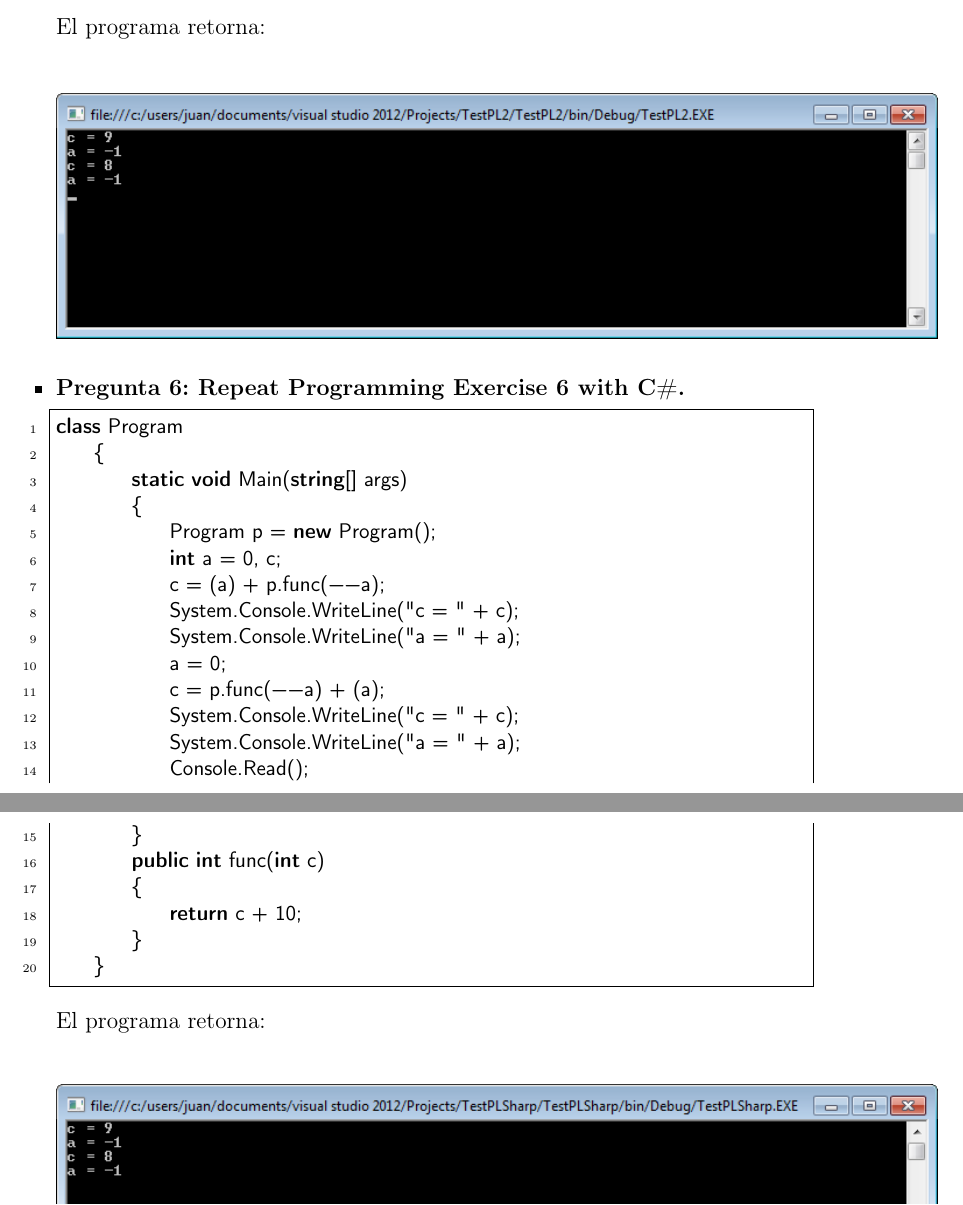
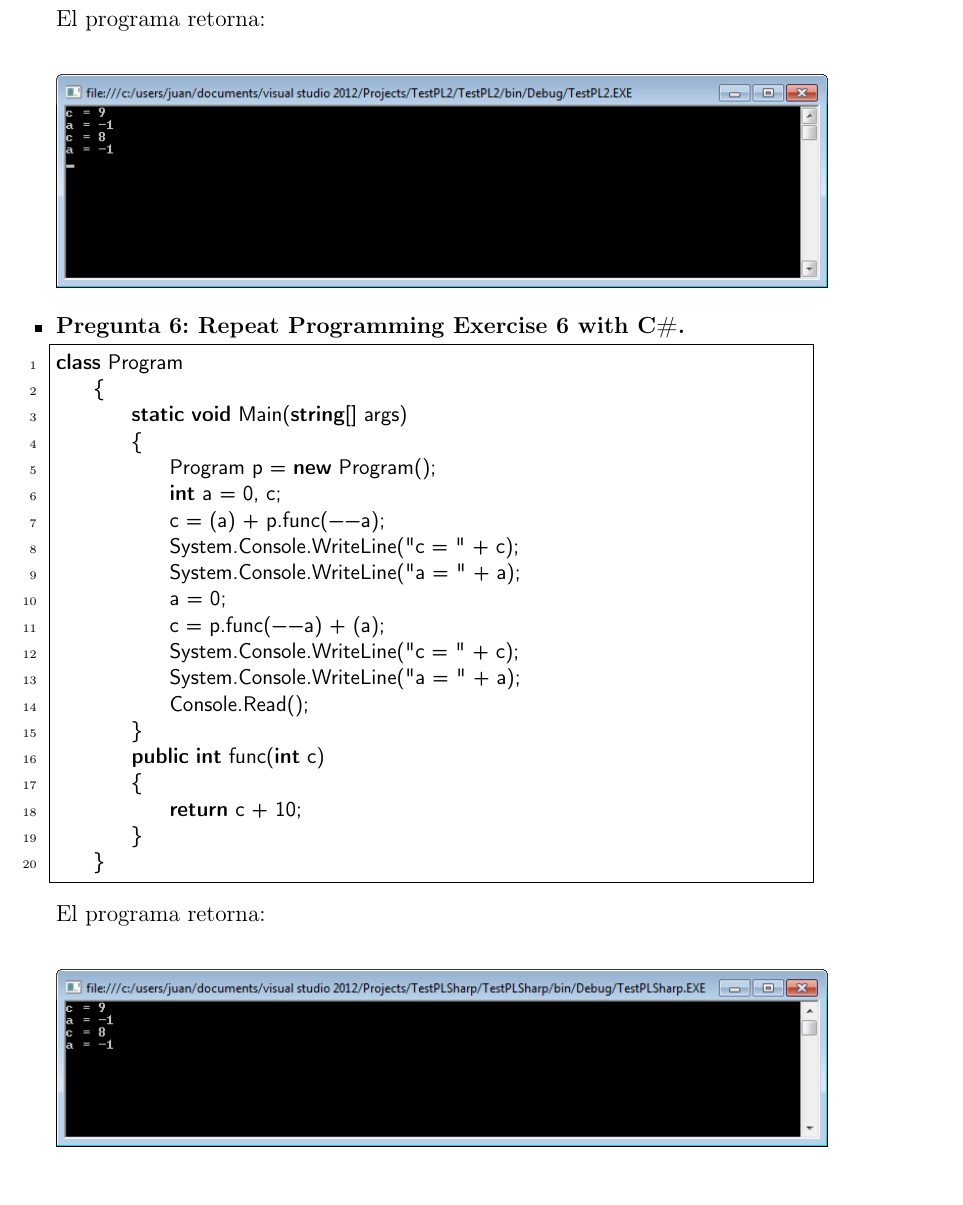
Before and after one commit to eslozano/SebestaAlvaradoLassoLozano, a LaTeX document (EJERCICIOS DEL LIBRO.tex): two parts of pages 11 and 12 of 17 before the commit and part of page 11 of 16 after it, the two joined at a grey line, cut so that both start at the same text. Compiled offline with pdfLaTeX.

```diff
--- a/EJERCICIOS DEL LIBRO.tex
+++ b/EJERCICIOS DEL LIBRO.tex
@@ -16,7 +16,7 @@
 \usepackage{listings}
 
 \title{Ejercicios de Programación - Sebesta}
-\author{Lenguajes de Programación - ESPOL}
+\author{Alvarado J., Lasso H. \& Lozano E.}
 
 %\date{}                                                        % Activate to display a given date or no date
 
@@ -362,7 +339,7 @@
 					\end{lstlisting}
 					El programa retorna:
 						\begin{center}
-							\includegraphics[scale=0.8]{Imagenes/c7-02}
+							\includegraphics[scale=0.7]{Imagenes/c7-02}
 						\end{center}
 
 				\item {\bf Pregunta 6: Repeat Programming Exercise 6 with C\#.}
@@ -392,7 +369,7 @@
 					\end{lstlisting}
 					El programa retorna:
 						\begin{center}
-							\includegraphics[scale=0.8]{Imagenes/c7-03}
+							\includegraphics[scale=0.7]{Imagenes/c7-03}
 						\end{center}
 
 				\item {\bf Pregunta 9: Write a program in either Java, C++, or C\# that performs a large number of floating-point operations and an equal number of integer operations and compare the time required.}
```
Also changed, not shown: EJERCICIOS DEL LIBRO.pdf, EJERCICIOS DEL LIBRO.tex (35 more changed lines), 3 other files. Lines whose indentation alone changed are shown as unchanged.
